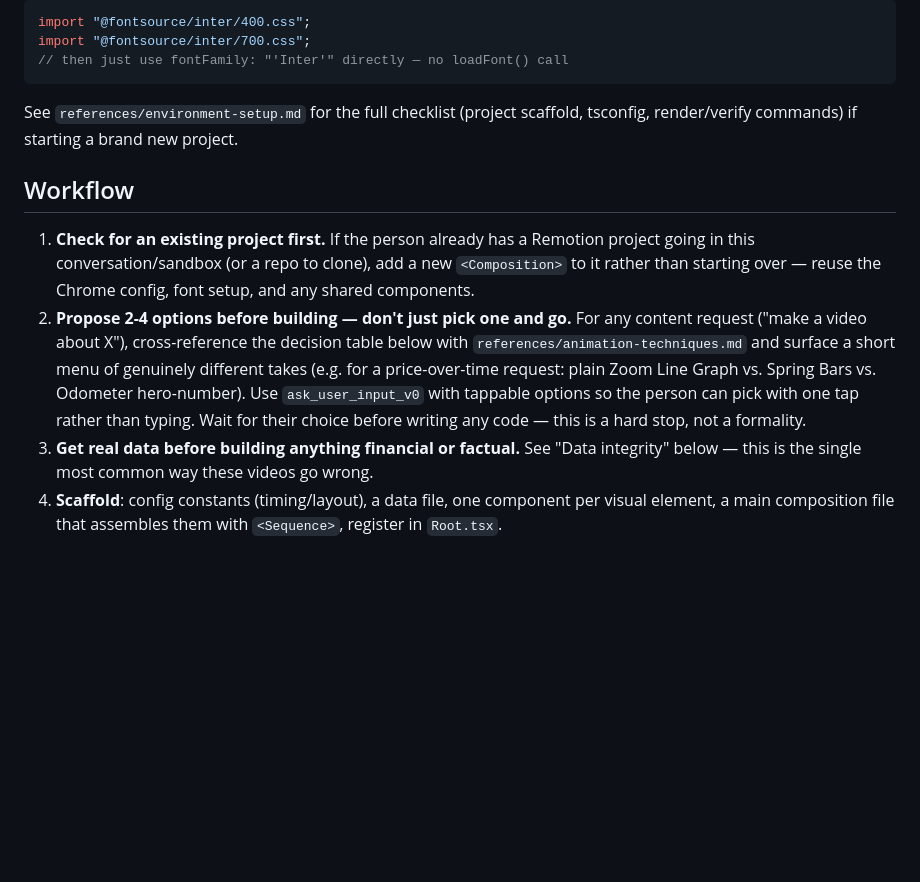
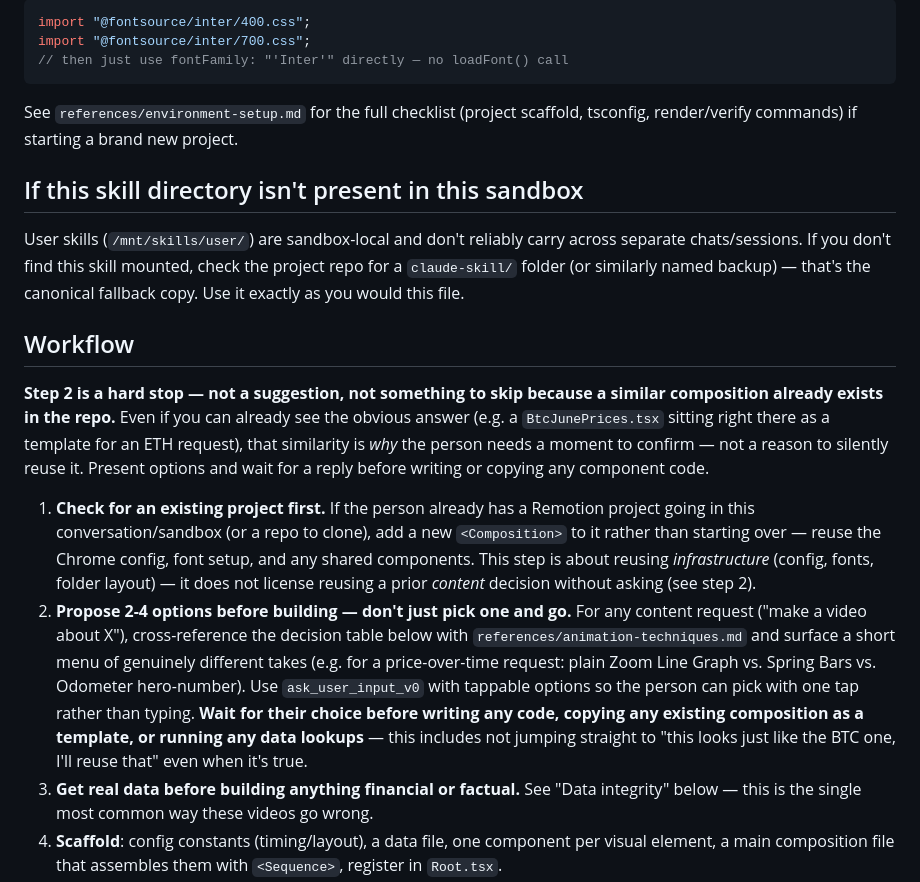
Before and after one commit to iwayrajan/motion_metrics, a Markdown page: claude-skill/SKILL.md, the part around the change. GitHub-like rendering; blank space fills up the shorter version.

Commit message:
Strengthen propose-options workflow step + skill-location fallback note

```diff
--- a/claude-skill/SKILL.md
+++ b/claude-skill/SKILL.md
@@ -45,10 +45,15 @@ import "@fontsource/inter/700.css";
 
 See `references/environment-setup.md` for the full checklist (project scaffold, tsconfig, render/verify commands) if starting a brand new project.
 
+## If this skill directory isn't present in this sandbox
+User skills (`/mnt/skills/user/`) are sandbox-local and don't reliably carry across separate chats/sessions. If you don't find this skill mounted, check the project repo for a `claude-skill/` folder (or similarly named backup) — that's the canonical fallback copy. Use it exactly as you would this file.
+
 ## Workflow
 
-1. **Check for an existing project first.** If the person already has a Remotion project going in this conversation/sandbox (or a repo to clone), add a new `<Composition>` to it rather than starting over — reuse the Chrome config, font setup, and any shared components.
-2. **Propose 2-4 options before building — don't just pick one and go.** For any content request ("make a video about X"), cross-reference the decision table below with `references/animation-techniques.md` and surface a short menu of genuinely different takes (e.g. for a price-over-time request: plain Zoom Line Graph vs. Spring Bars vs. Odometer hero-number). Use `ask_user_input_v0` with tappable options so the person can pick with one tap rather than typing. Wait for their choice before writing any code — this is a hard stop, not a formality.
+**Step 2 is a hard stop — not a suggestion, not something to skip because a similar composition already exists in the repo.** Even if you can already see the obvious answer (e.g. a `BtcJunePrices.tsx` sitting right there as a template for an ETH request), that similarity is *why* the person needs a moment to confirm — not a reason to silently reuse it. Present options and wait for a reply before writing or copying any component code.
+
+1. **Check for an existing project first.** If the person already has a Remotion project going in this conversation/sandbox (or a repo to clone), add a new `<Composition>` to it rather than starting over — reuse the Chrome config, font setup, and any shared components. This step is about reusing *infrastructure* (config, fonts, folder layout) — it does not license reusing a prior *content* decision without asking (see step 2).
+2. **Propose 2-4 options before building — don't just pick one and go.** For any content request ("make a video about X"), cross-reference the decision table below with `references/animation-techniques.md` and surface a short menu of genuinely different takes (e.g. for a price-over-time request: plain Zoom Line Graph vs. Spring Bars vs. Odometer hero-number). Use `ask_user_input_v0` with tappable options so the person can pick with one tap rather than typing. **Wait for their choice before writing any code, copying any existing composition as a template, or running any data lookups** — this includes not jumping straight to "this looks just like the BTC one, I'll reuse that" even when it's true.
 3. **Get real data before building anything financial or factual.** See "Data integrity" below — this is the single most common way these videos go wrong.
 4. **Scaffold**: config constants (timing/layout), a data file, one component per visual element, a main composition file that assembles them with `<Sequence>`, register in `Root.tsx`.
 5. **Render and actually look at it** before handing it over — see Verification below. Don't ship a render you haven't visually checked.
```
